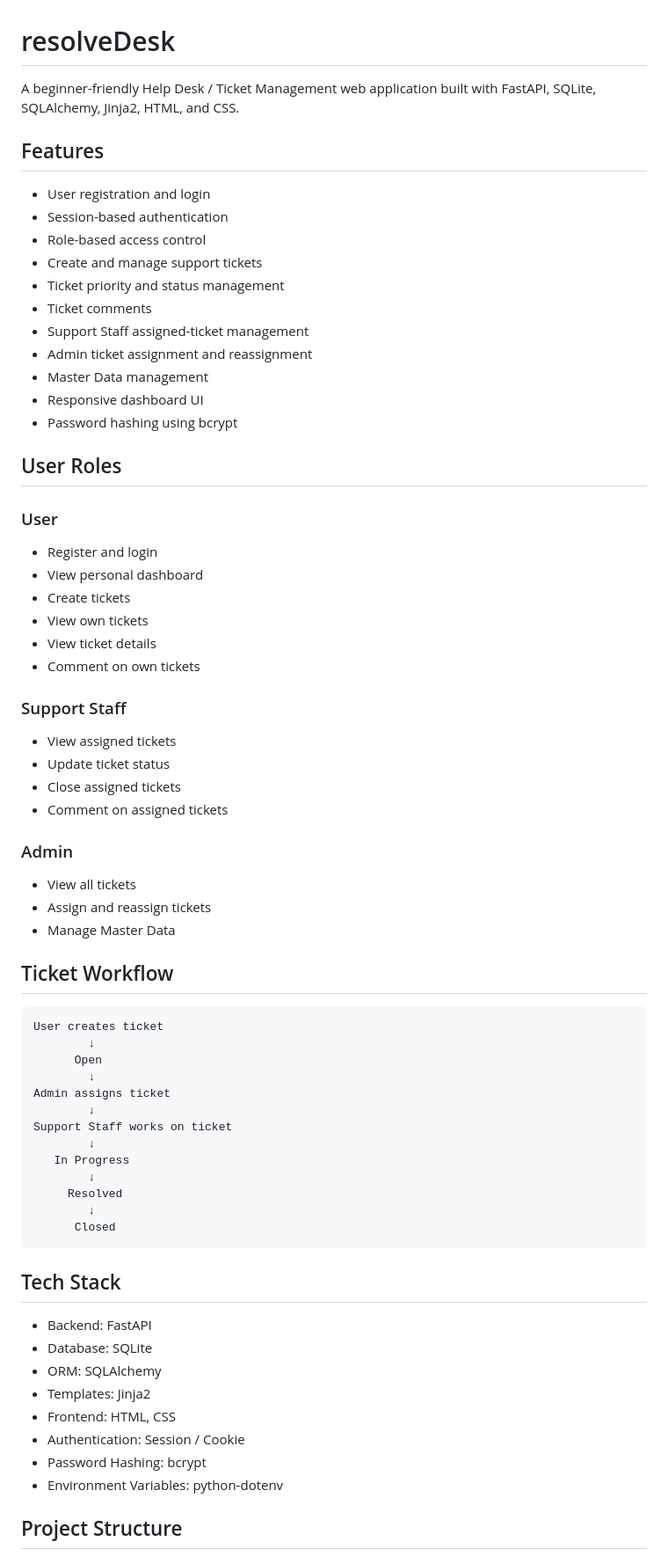
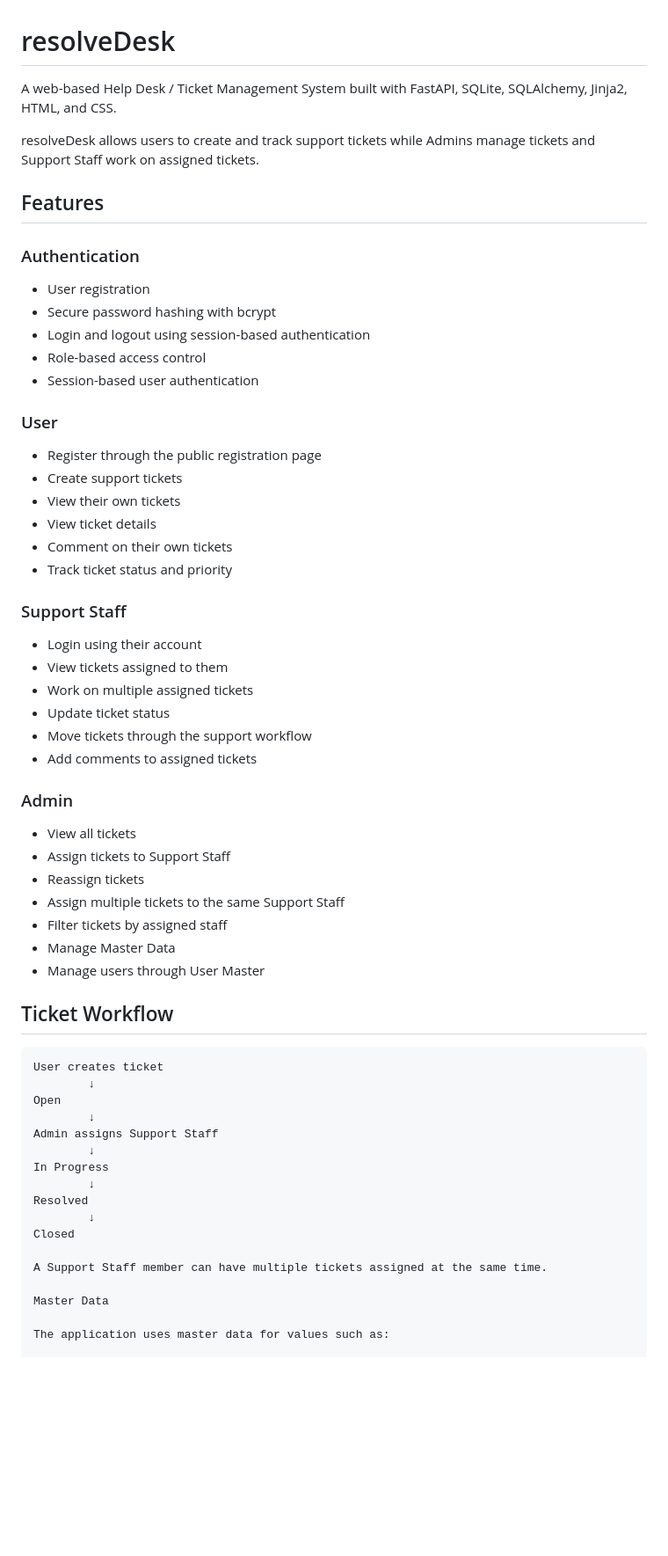
Before and after one commit to harshanrepo/resolvedesk, a Markdown page: README.md, the part around one of its changes. Shown at 88% size. Rendered like a GitHub page; blank space fills up the shorter version.

````diff
--- a/README.md
+++ b/README.md
@@ -1,73 +1,65 @@
 # resolveDesk
 
-A beginner-friendly Help Desk / Ticket Management web application built with FastAPI, SQLite, SQLAlchemy, Jinja2, HTML, and CSS.
+A web-based Help Desk / Ticket Management System built with FastAPI, SQLite, SQLAlchemy, Jinja2, HTML, and CSS.
+
+resolveDesk allows users to create and track support tickets while Admins manage tickets and Support Staff work on assigned tickets.
 
 ## Features
 
-- User registration and login
-- Session-based authentication
+### Authentication
+
+- User registration
+- Secure password hashing with bcrypt
+- Login and logout using session-based authentication
 - Role-based access control
-- Create and manage support tickets
-- Ticket priority and status management
-- Ticket comments
-- Support Staff assigned-ticket management
-- Admin ticket assignment and reassignment
-- Master Data management
-- Responsive dashboard UI
-- Password hashing using bcrypt
-
-## User Roles
+- Session-based user authentication
 
 ### User
 
-- Register and login
-- View personal dashboard
-- Create tickets
-- View own tickets
+- Register through the public registration page
+- Create support tickets
+- View their own tickets
 - View ticket details
-- Comment on own tickets
+- Comment on their own tickets
+- Track ticket status and priority
 
 ### Support Staff
 
-- View assigned tickets
+- Login using their account
+- View tickets assigned to them
+- Work on multiple assigned tickets
 - Update ticket status
-- Close assigned tickets
-- Comment on assigned tickets
+- Move tickets through the support workflow
+- Add comments to assigned tickets
 
 ### Admin
 
 - View all tickets
-- Assign and reassign tickets
+- Assign tickets to Support Staff
+- Reassign tickets
+- Assign multiple tickets to the same Support Staff
+- Filter tickets by assigned staff
 - Manage Master Data
+- Manage users through User Master
 
 ## Ticket Workflow
 
 ```text
 User creates ticket
         ↓
-      Open
+Open
         ↓
-Admin assigns ticket
+Admin assigns Support Staff
         ↓
-Support Staff works on ticket
+In Progress
         ↓
-   In Progress
+Resolved
         ↓
-     Resolved
-        ↓
-      Closed
-```
+Closed
 
-## Tech Stack
+A Support Staff member can have multiple tickets assigned at the same time.
 
-- Backend: FastAPI
-- Database: SQLite
-- ORM: SQLAlchemy
-- Templates: Jinja2
-- Frontend: HTML, CSS
-- Authentication: Session / Cookie
-- Password Hashing: bcrypt
-- Environment Variables: python-dotenv
+Master Data
 
-## Project Structure
+The application uses master data for values such as:
 
````
Also changed, not shown: other parts of README.md (+121 -80 lines).
